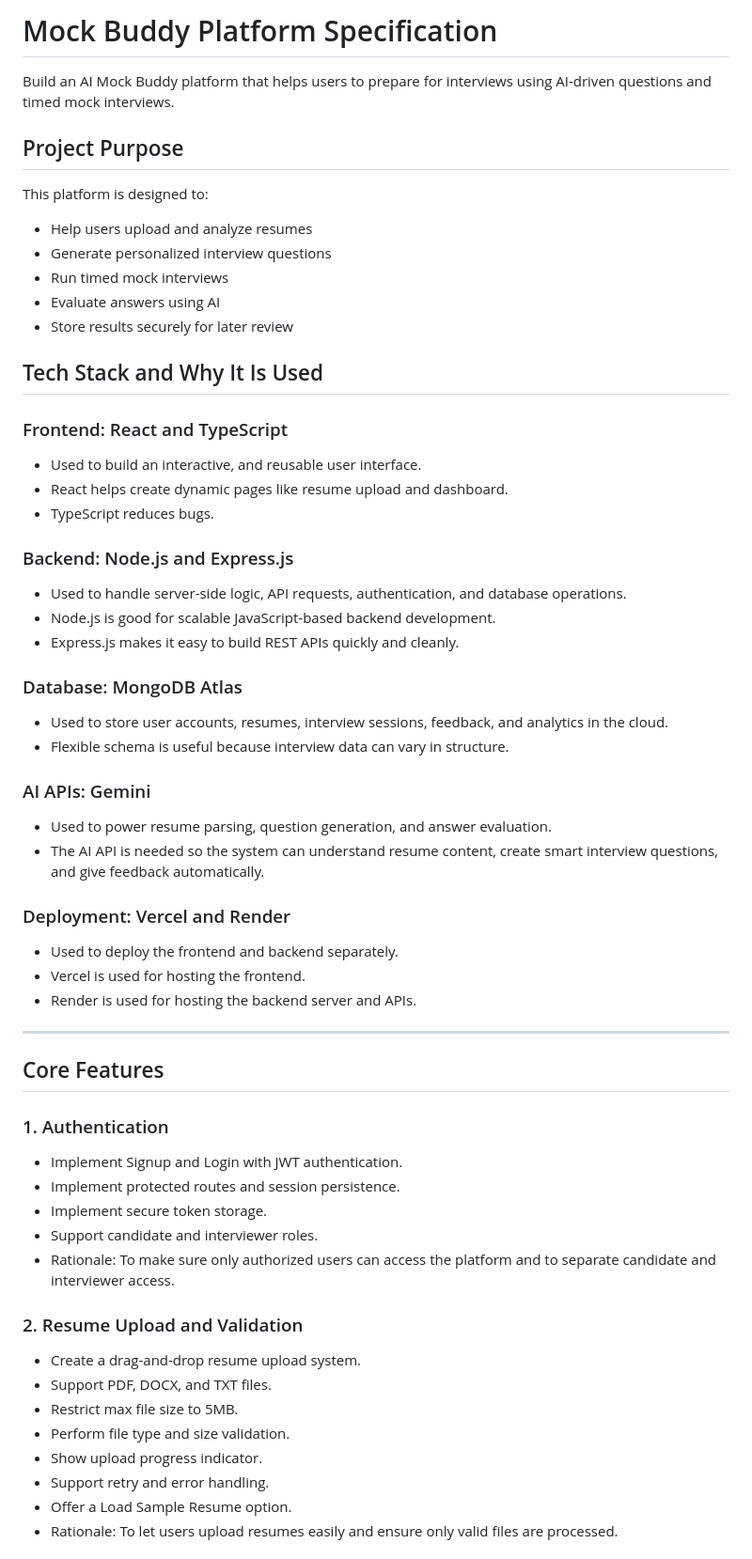
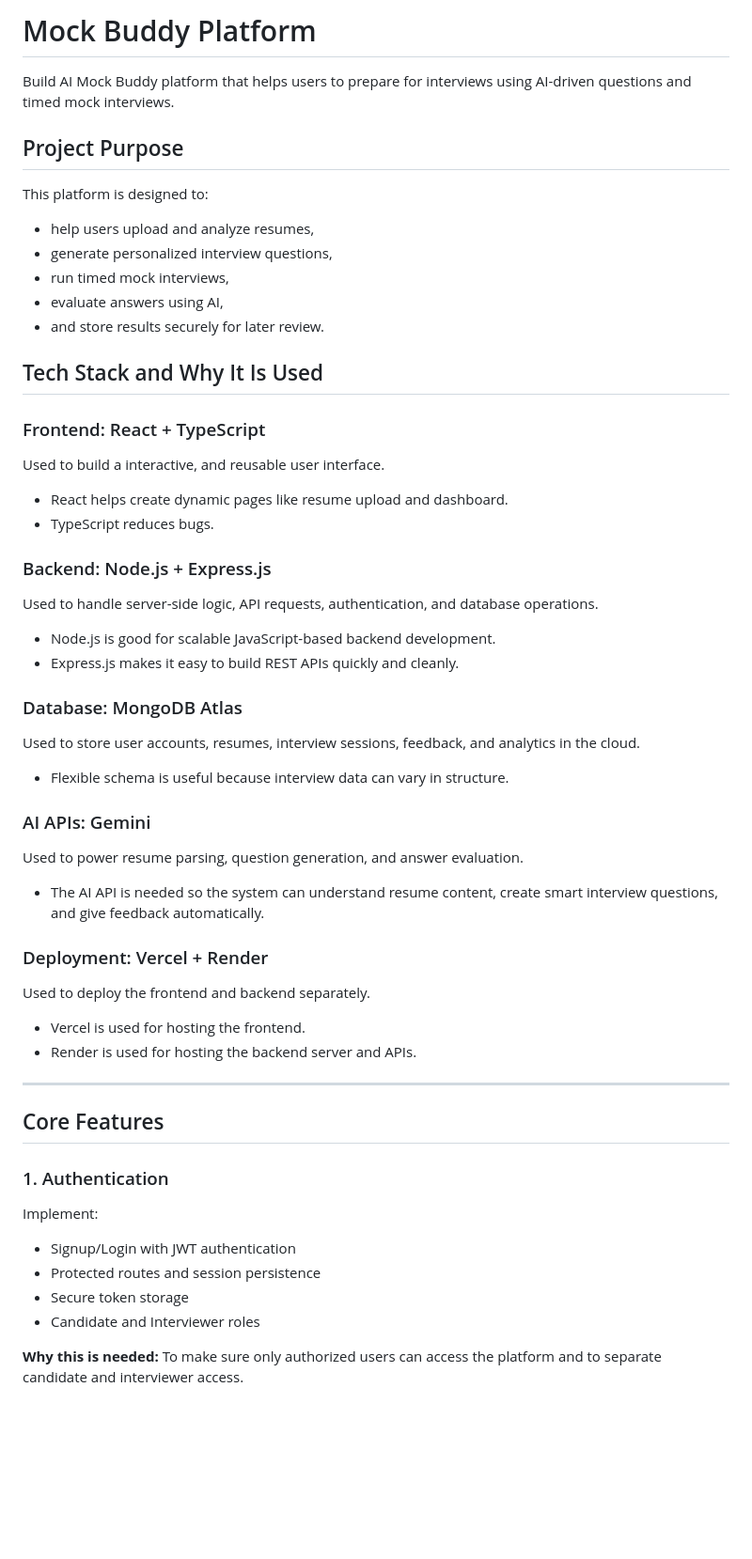
Before and after one commit to Smriti1511s/interview-buddy-, a Markdown page: prompt.md, the part around one of its changes. Shown at 94% size. GitHub-like rendering; blank space fills up the shorter version.

```diff
--- a/prompt.md
+++ b/prompt.md
@@ -1,38 +1,38 @@
-# Mock Buddy Platform Specification
+# Mock Buddy Platform
 
-Build an AI Mock Buddy platform that helps users to prepare for interviews using AI-driven questions and timed mock interviews.
+Build AI Mock Buddy platform that helps users to prepare for interviews using AI-driven questions and timed mock interviews.
 
 ## Project Purpose
 
 This platform is designed to:
-- Help users upload and analyze resumes
-- Generate personalized interview questions
-- Run timed mock interviews
-- Evaluate answers using AI
-- Store results securely for later review
+- help users upload and analyze resumes,
+- generate personalized interview questions,
+- run timed mock interviews,
+- evaluate answers using AI,
+- and store results securely for later review.
 
 ## Tech Stack and Why It Is Used
 
-### Frontend: React and TypeScript
-- Used to build an interactive, and reusable user interface.
+### Frontend: React + TypeScript
+Used to build a interactive, and reusable user interface.
 - React helps create dynamic pages like resume upload and dashboard.
 - TypeScript reduces bugs.
 
-### Backend: Node.js and Express.js
-- Used to handle server-side logic, API requests, authentication, and database operations.
+### Backend: Node.js + Express.js
+Used to handle server-side logic, API requests, authentication, and database operations.
 - Node.js is good for scalable JavaScript-based backend development.
 - Express.js makes it easy to build REST APIs quickly and cleanly.
 
 ### Database: MongoDB Atlas
-- Used to store user accounts, resumes, interview sessions, feedback, and analytics in the cloud.
+Used to store user accounts, resumes, interview sessions, feedback, and analytics in the cloud.
 - Flexible schema is useful because interview data can vary in structure.
 
 ### AI APIs: Gemini
-- Used to power resume parsing, question generation, and answer evaluation.
+Used to power resume parsing, question generation, and answer evaluation.
 - The AI API is needed so the system can understand resume content, create smart interview questions, and give feedback automatically.
 
-### Deployment: Vercel and Render
-- Used to deploy the frontend and backend separately.
+### Deployment: Vercel + Render
+Used to deploy the frontend and backend separately.
 - Vercel is used for hosting the frontend.
 - Render is used for hosting the backend server and APIs.
 
@@ -41,19 +41,12 @@ This platform is designed to:
 ## Core Features
 
 ### 1. Authentication
-- Implement Signup and Login with JWT authentication.
-- Implement protected routes and session persistence.
-- Implement secure token storage.
-- Support candidate and interviewer roles.
-- Rationale: To make sure only authorized users can access the platform and to separate candidate and interviewer access.
+Implement:
+- Signup/Login with JWT authentication
+- Protected routes and session persistence
+- Secure token storage
+- Candidate and Interviewer roles
 
-### 2. Resume Upload and Validation
-- Create a drag-and-drop resume upload system.
-- Support PDF, DOCX, and TXT files.
-- Restrict max file size to 5MB.
-- Perform file type and size validation.
-- Show upload progress indicator.
-- Support retry and error handling.
-- Offer a Load Sample Resume option.
-- Rationale: To let users upload resumes easily and ensure only valid files are processed.
+**Why this is needed:**
+To make sure only authorized users can access the platform and to separate candidate and interviewer access.
 
```
Also changed, not shown: other parts of prompt.md (+151 -91 lines).
